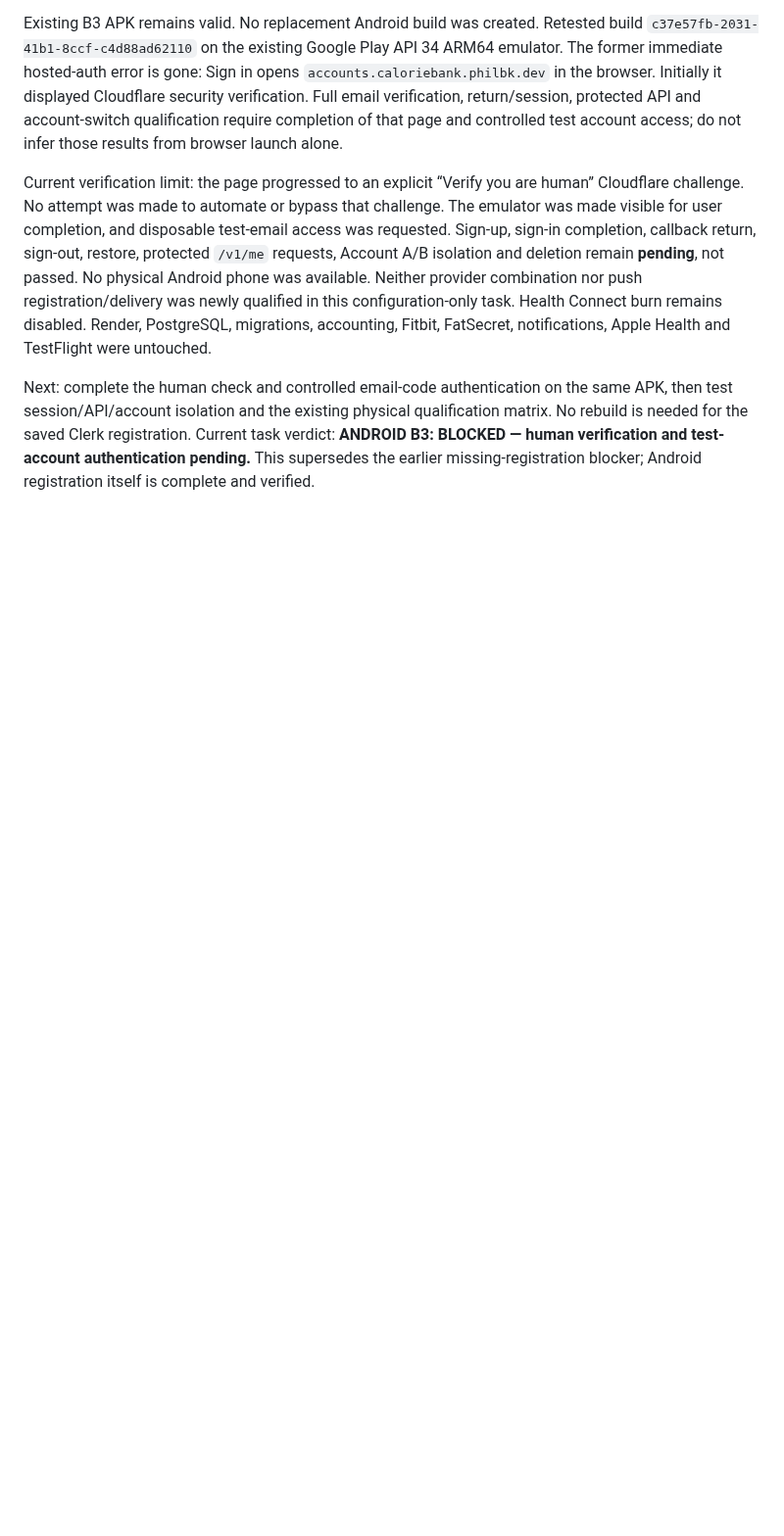
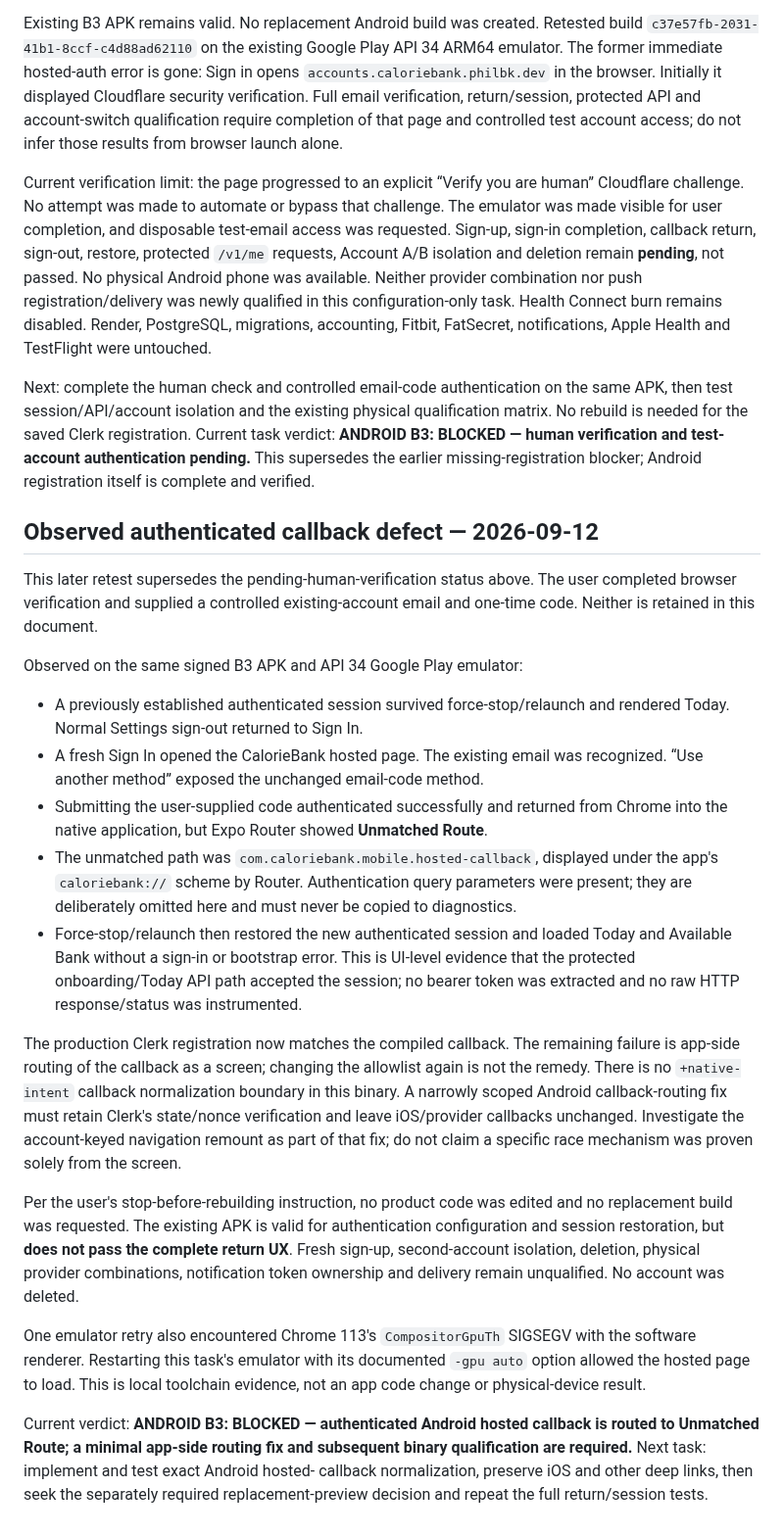
Before and after one commit to PhilBKouokam/CalorieBank, a Markdown page: docs/deployment/android-preview.md, the part around the change. Shown at 98% size. GitHub-like rendering; blank space fills up the shorter version.

Commit message:
docs: record android authenticated callback routing defect [skip render]

```diff
--- a/docs/deployment/android-preview.md
+++ b/docs/deployment/android-preview.md
@@ -273,3 +273,51 @@ matrix. No rebuild is needed for the saved Clerk registration. Current task verd
 **ANDROID B3: BLOCKED — human verification and test-account authentication pending.**
 This supersedes the earlier missing-registration blocker; Android registration itself
 is complete and verified.
+
+
+## Observed authenticated callback defect — 2026-09-12
+
+This later retest supersedes the pending-human-verification status above. The user
+completed browser verification and supplied a controlled existing-account email and
+one-time code. Neither is retained in this document.
+
+Observed on the same signed B3 APK and API 34 Google Play emulator:
+
+- A previously established authenticated session survived force-stop/relaunch and
+  rendered Today. Normal Settings sign-out returned to Sign In.
+- A fresh Sign In opened the CalorieBank hosted page. The existing email was
+  recognized. “Use another method” exposed the unchanged email-code method.
+- Submitting the user-supplied code authenticated successfully and returned from
+  Chrome into the native application, but Expo Router showed **Unmatched Route**.
+- The unmatched path was `com.caloriebank.mobile.hosted-callback`, displayed under
+  the app's `caloriebank://` scheme by Router. Authentication query parameters were
+  present; they are deliberately omitted here and must never be copied to diagnostics.
+- Force-stop/relaunch then restored the new authenticated session and loaded Today
+  and Available Bank without a sign-in or bootstrap error. This is UI-level evidence
+  that the protected onboarding/Today API path accepted the session; no bearer token
+  was extracted and no raw HTTP response/status was instrumented.
+
+The production Clerk registration now matches the compiled callback. The remaining
+failure is app-side routing of the callback as a screen; changing the allowlist again
+is not the remedy. There is no `+native-intent` callback normalization boundary in
+this binary. A narrowly scoped Android callback-routing fix must retain Clerk's
+state/nonce verification and leave iOS/provider callbacks unchanged. Investigate the
+account-keyed navigation remount as part of that fix; do not claim a specific race
+mechanism was proven solely from the screen.
+
+Per the user's stop-before-rebuilding instruction, no product code was edited and
+no replacement build was requested. The existing APK is valid for authentication
+configuration and session restoration, but **does not pass the complete return UX**.
+Fresh sign-up, second-account isolation, deletion, physical provider combinations,
+notification token ownership and delivery remain unqualified. No account was deleted.
+
+One emulator retry also encountered Chrome 113's `CompositorGpuTh` SIGSEGV with the
+software renderer. Restarting this task's emulator with its documented `-gpu auto`
+option allowed the hosted page to load. This is local toolchain evidence, not an app
+code change or physical-device result.
+
+Current verdict: **ANDROID B3: BLOCKED — authenticated Android hosted callback is
+routed to Unmatched Route; a minimal app-side routing fix and subsequent binary
+qualification are required.** Next task: implement and test exact Android hosted-
+callback normalization, preserve iOS and other deep links, then seek the separately
+required replacement-preview decision and repeat the full return/session tests.
```
Also changed, not shown: docs/engineering/android-foundation.md (+6 -0 lines), docs/product/android-parity-plan.md (+6 -0 lines).
